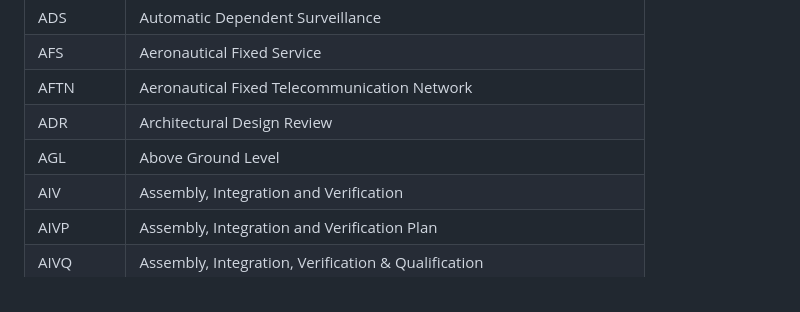
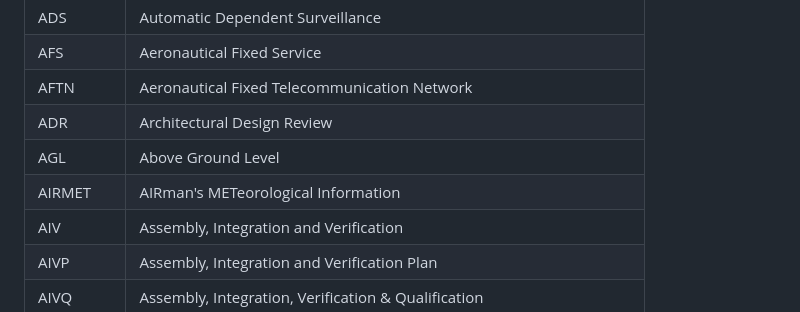
Before and after one commit to jonatanmv/NSAT-acronyms, a Markdown page: README.md, the part around the change. Rendered like a GitHub page.

```diff
--- a/README.md
+++ b/README.md
@@ -13,6 +13,7 @@
 |AFTN|Aeronautical Fixed Telecommunication Network|
 |ADR|Architectural Design Review|
 |AGL|Above Ground Level|
+|AIRMET|AIRman's METeorological Information|
 |AIV|Assembly, Integration and Verification|
 |AIVP|Assembly, Integration and Verification Plan|
 |AIVQ|Assembly, Integration, Verification & Qualification|
```
